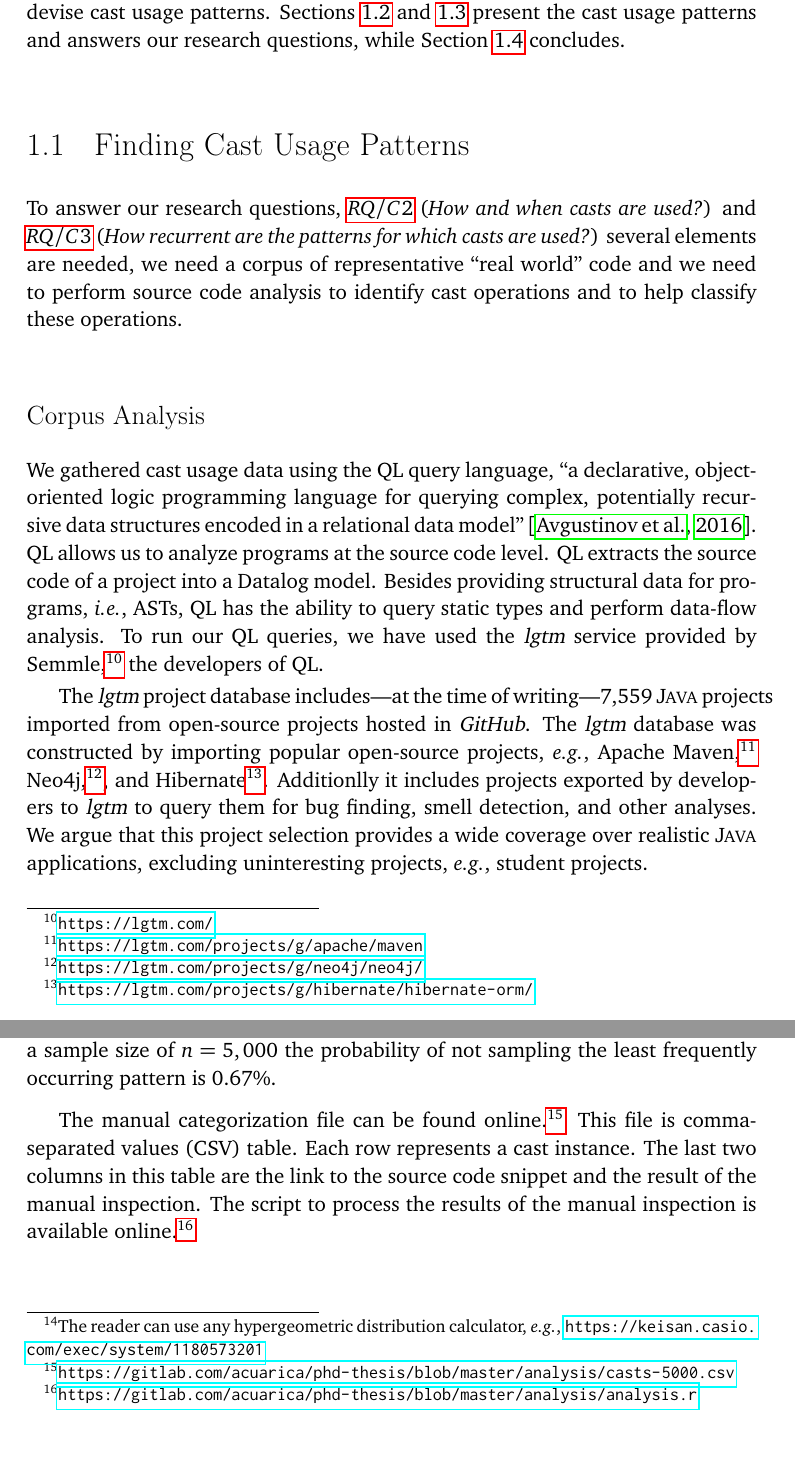
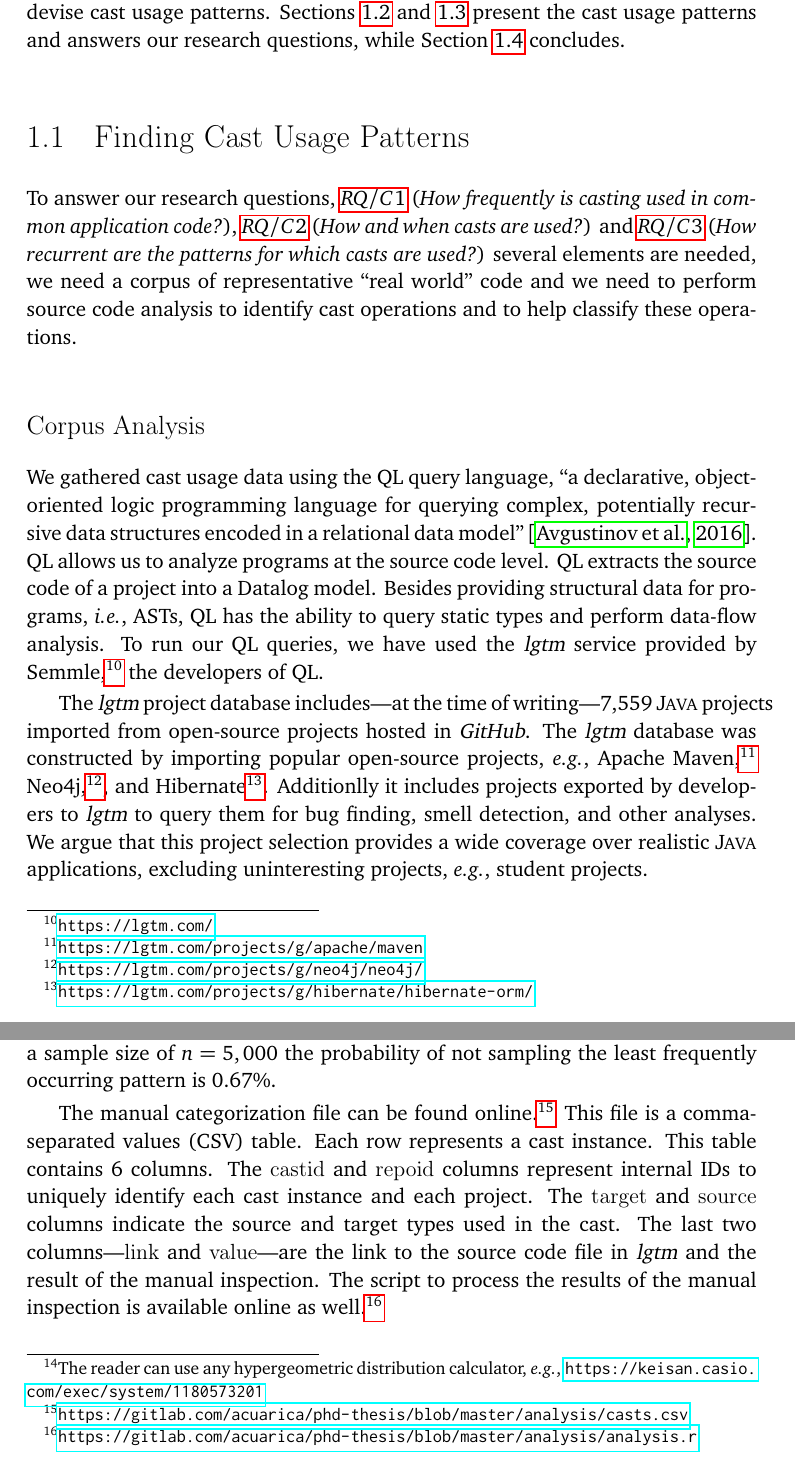
Before and after one commit to acuarica/phd-thesis, a LaTeX thesis (phd-thesis.tex, which reads chapters/casts/sec-casts-methodology.tex): two parts of pages 8 and 9 of 68, joined at a grey line, cut so that both start at the same text. Compiled offline with pdfLaTeX.

Commit message:
CSV casts table description.

```diff
--- a/chapters/casts/sec-casts-methodology.tex
+++ b/chapters/casts/sec-casts-methodology.tex
@@ -2,7 +2,10 @@
 \label{sec:casts:methodology}
 
 To answer our research questions,
-\ref{casts:rq2} (\emph{\crqB}) and \ref{casts:rq3} (\emph{\crqC}) several elements are needed,
+\ref{casts:rq1} (\emph{\crqA}),
+\ref{casts:rq2} (\emph{\crqB}) and
+\ref{casts:rq3} (\emph{\crqC})
+several elements are needed,
 we need a corpus of representative ``real world'' code and we need to perform
 source code analysis to identify cast operations and to help classify these
 operations.
@@ -62,33 +65,14 @@ Plugging-in these parameters using the hypergeometric distribution formula,%
 we found that with a sample size of $n = 5,000$ the probability of not sampling the
 least frequently occurring pattern is $0.67\%$.
 
-%
+\newcommand\col[1]{\textsf{#1}}
 The manual categorization file can be found online.%
-\footnote{\url{https://gitlab.com/acuarica/phd-thesis/blob/master/analysis/casts-5000.csv}}
-This file is comma-separated values (CSV) table.
+\footnote{\url{https://gitlab.com/acuarica/phd-thesis/blob/master/analysis/casts.csv}}
+This file is a comma-separated values (CSV) table.
 Each row represents a cast instance.
-The last two columns in this table are the link to the source code snippet and the result of the manual inspection.
-The script to process the results of the manual inspection is available online.%
+This table contains 6 columns.
+The \col{castid} and \col{repoid} columns represent internal IDs to uniquely identify each cast instance and each project.
+The \col{target} and \col{source} columns indicate the source and target types used in the cast.
+The last two columns---\col{link} and \col{value}---are the link to the source code file in \lgtm{} and the result of the manual inspection.
+The script to process the results of the manual inspection is available online as well.%
 \footnote{\url{https://gitlab.com/acuarica/phd-thesis/blob/master/analysis/analysis.r}}
-
-
-% \subsection*{Why do we not use \ql{} to find cast patterns?}
-
-% After all cast instances are found, we analyze this information to discover usage patterns.
-% \ql{} allows us to automatically categorize cast use cases into patterns.
-
-% Our list of patterns is not exhaustive.
-% Due to the nature of the cast operator, some casts were uncategorized as they would need a whole program analysis, \eg{}, including libraries in the analysis.
-
-% As mentioned in section \ref{sec:casts:stats}, \ql{} treats primitive conversions as casts.
-% Thus, a preliminary step is to exclude them as cast instances.
-% The following \ql{} query shows how to retrieve all relevant cast expressions:
-
-% We have used this initial result as a starting point for our analysis.
-% Afterwards, we select a random sample for manual inspection.
-% We manually inspected the mentioned casts trying to understand why and how they were used.
-
-% Our first approach was to use to find cast usage patterns was to use \ql{}.
-% Some code patterns might be too difficult to express in terms of \ql{} queries.
-% This situation arises when the knowledge to determine the pattern is outside the source code, \eg, in configuration files or library call sites.
-% Thus, in those cases we can only acknowledge that a pattern exists, but not how recurrent it is.
```
